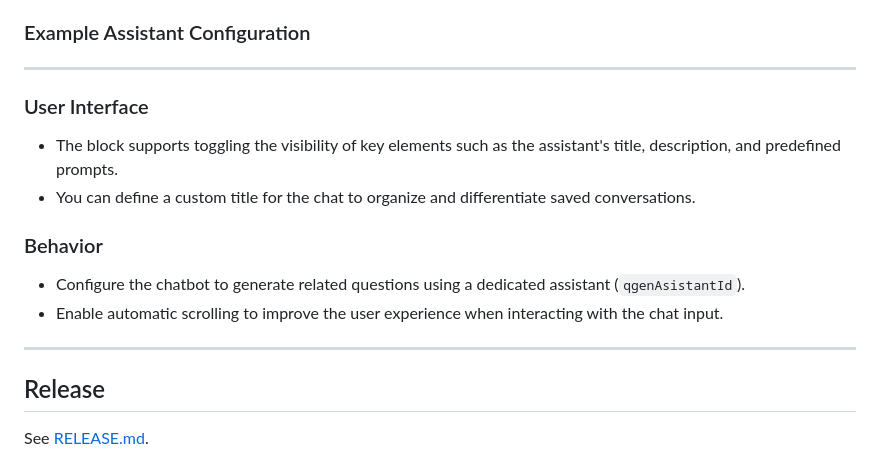
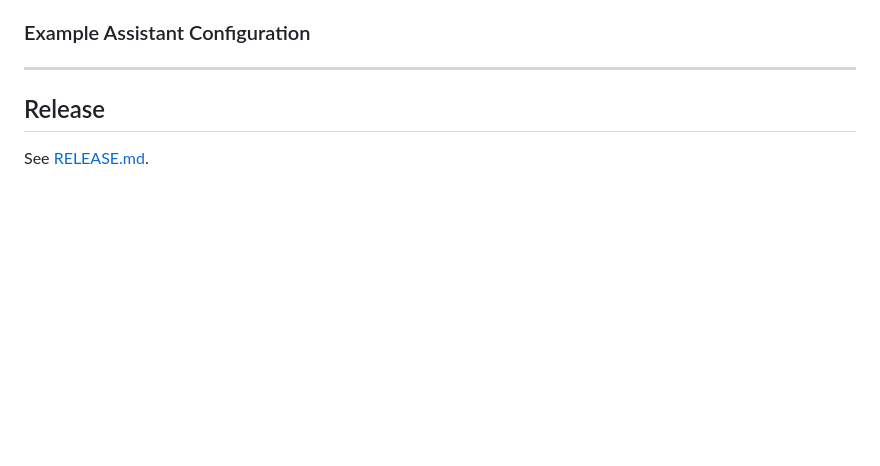
Before and after one commit to eea/volto-chatbot, a Markdown page: README.md, the part around the change. Rendered like a GitHub page; blank space fills up the shorter version.

```diff
--- a/README.md
+++ b/README.md
@@ -99,17 +99,6 @@ To use the `assistant` and `qgenAsistantId` options, you must first configure yo
 ---
 
 
-### User Interface
-
-- The block supports toggling the visibility of key elements such as the assistant's title, description, and predefined prompts.
-- You can define a custom title for the chat to organize and differentiate saved conversations.
-
-### Behavior
-
-- Configure the chatbot to generate related questions using a dedicated assistant (`qgenAsistantId`).
-- Enable automatic scrolling to improve the user experience when interacting with the chat input.
-
----
 
 ## Release
 
```
